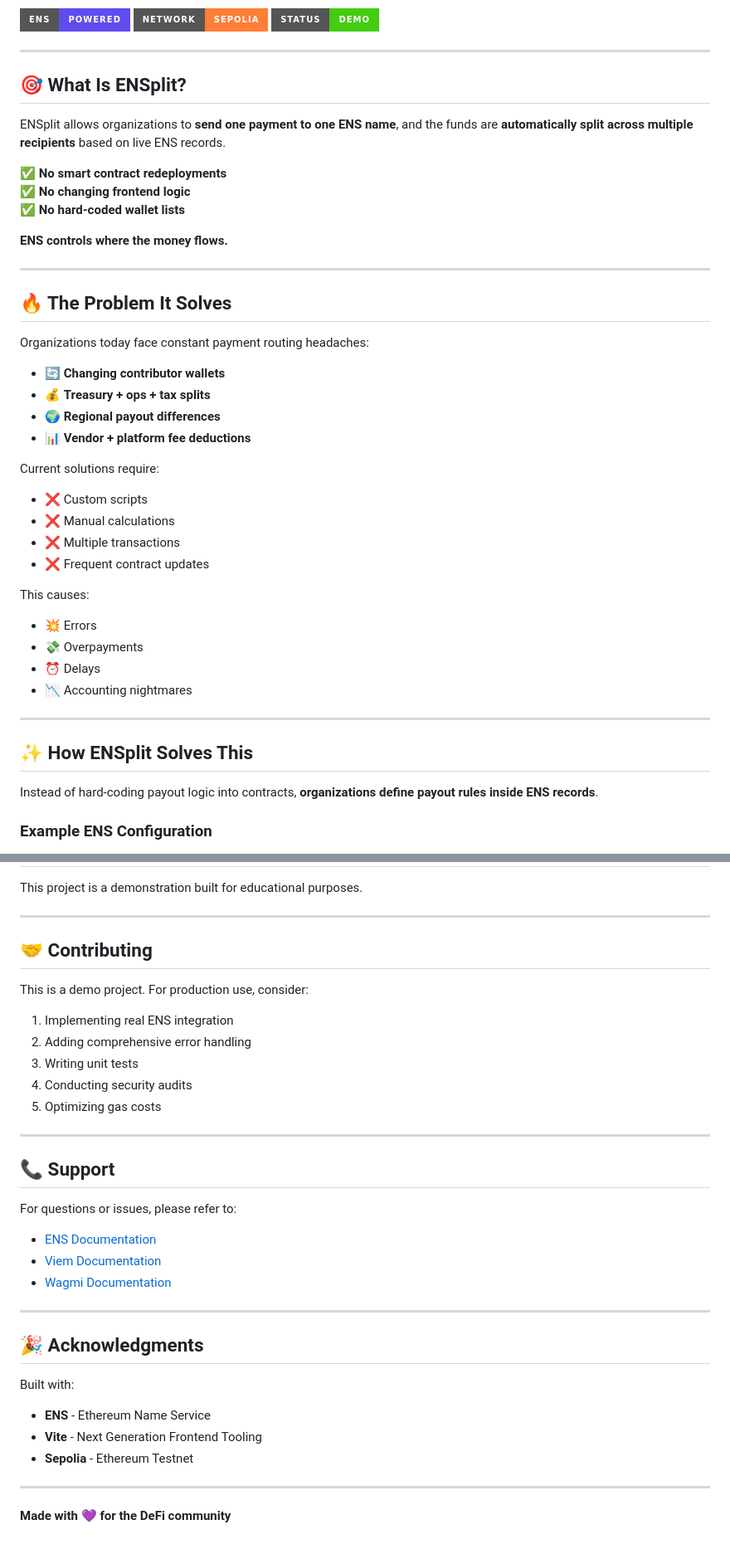
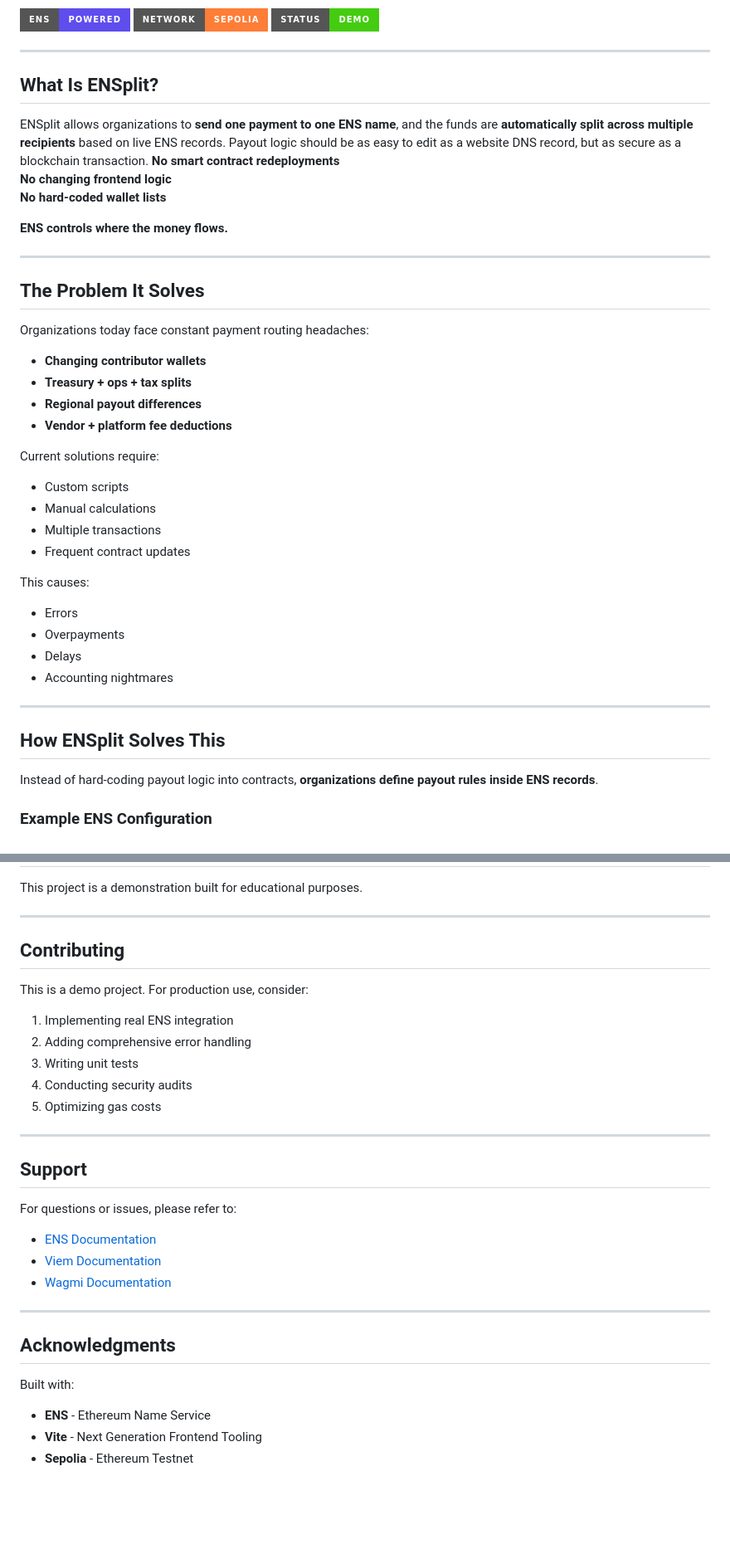
Before and after one commit to MariaSherlin-A/ens, a Markdown page: README.md, 2 parts joined by grey strips. Shown at 83% size. Drawn GitHub-style; badges without logos; blank space fills up the shorter version.

Commit message:
Refactor README.md for improved clarity
Updated section headings and formatting for consistency.

```diff
--- a/README.md
+++ b/README.md
@@ -8,42 +8,42 @@
 
 ---
 
-## 🎯 What Is ENSplit?
+## What Is ENSplit?
 
 ENSplit allows organizations to **send one payment to one ENS name**, and the funds are **automatically split across multiple recipients** based on live ENS records.
-
-✅ **No smart contract redeployments**
-✅ **No changing frontend logic**
-✅ **No hard-coded wallet lists**
+Payout logic should be as easy to edit as a website DNS record, but as secure as a blockchain transaction.
+**No smart contract redeployments**
+**No changing frontend logic**
+**No hard-coded wallet lists**
 
 **ENS controls where the money flows.**
 
 ---
 
-## 🔥 The Problem It Solves
+## The Problem It Solves
 
 Organizations today face constant payment routing headaches:
 
-- 🔄 **Changing contributor wallets**
-- 💰 **Treasury + ops + tax splits**
-- 🌍 **Regional payout differences**
-- 📊 **Vendor + platform fee deductions**
+- **Changing contributor wallets**
+- **Treasury + ops + tax splits**
+- **Regional payout differences**
+- **Vendor + platform fee deductions**
 
 Current solutions require:
-- ❌ Custom scripts
-- ❌ Manual calculations
-- ❌ Multiple transactions
-- ❌ Frequent contract updates
+- Custom scripts
+- Manual calculations
+- Multiple transactions
+- Frequent contract updates
 
 This causes:
-- 💥 Errors
-- 💸 Overpayments
-- ⏰ Delays
-- 📉 Accounting nightmares
+- Errors
+- Overpayments
+- Delays
+- Accounting nightmares
 
 ---
 
-## ✨ How ENSplit Solves This
+## How ENSplit Solves This
 
 Instead of hard-coding payout logic into contracts, **organizations define payout rules inside ENS records**.
 
@@ -312,7 +312,7 @@ This project is a demonstration built for educational purposes.
 
 ---
 
-## 🤝 Contributing
+##  Contributing
 
 This is a demo project. For production use, consider:
 
@@ -324,7 +324,7 @@ This is a demo project. For production use, consider:
 
 ---
 
-## 📞 Support
+##  Support
 
 For questions or issues, please refer to:
 
@@ -334,13 +334,9 @@ For questions or issues, please refer to:
 
 ---
 
-## 🎉 Acknowledgments
+##  Acknowledgments
 
 Built with:
 - **ENS** - Ethereum Name Service
 - **Vite** - Next Generation Frontend Tooling
 - **Sepolia** - Ethereum Testnet
-
----
-
-**Made with 💜 for the DeFi community**
```
Also changed, not shown: other parts of README.md (+44 -44 lines).
